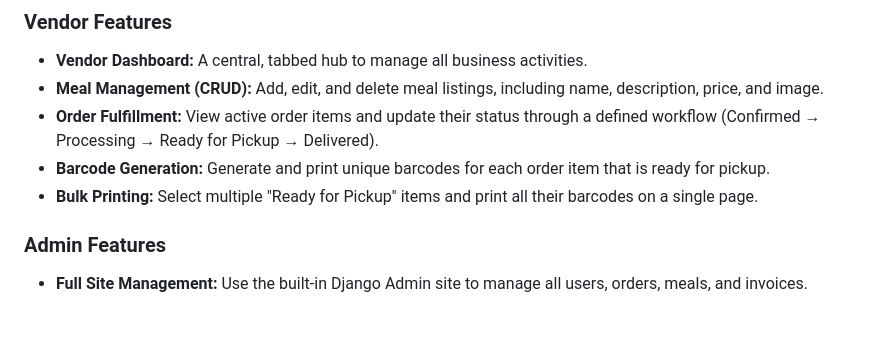
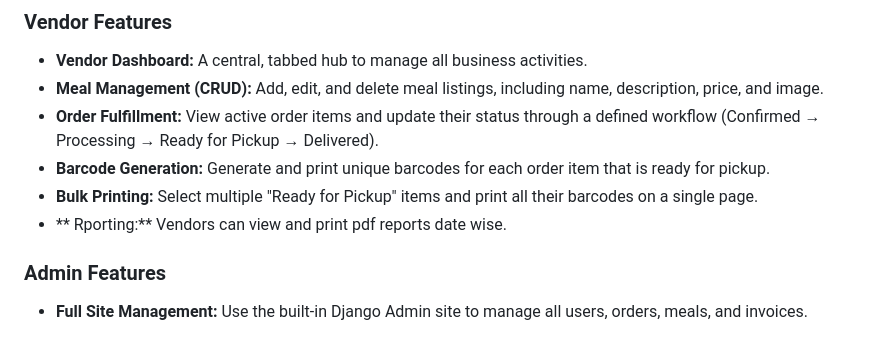
Before and after one commit to FazleRabbbiferdaus172/ScanAppetite, a Markdown page: readme.md, the part around the change. Rendered like a GitHub page.

```diff
--- a/readme.md
+++ b/readme.md
@@ -18,6 +18,7 @@ ScanAppetite is a modern, web-based meal ordering and pickup confirmation system
 - **Order Fulfillment:** View active order items and update their status through a defined workflow (Confirmed → Processing → Ready for Pickup → Delivered).
 - **Barcode Generation:** Generate and print unique barcodes for each order item that is ready for pickup.
 - **Bulk Printing:** Select multiple "Ready for Pickup" items and print all their barcodes on a single page.
+- ** Rporting:** Vendors can view and print pdf reports date wise.
 
 ### Admin Features
 - **Full Site Management:** Use the built-in Django Admin site to manage all users, orders, meals, and invoices.
```
